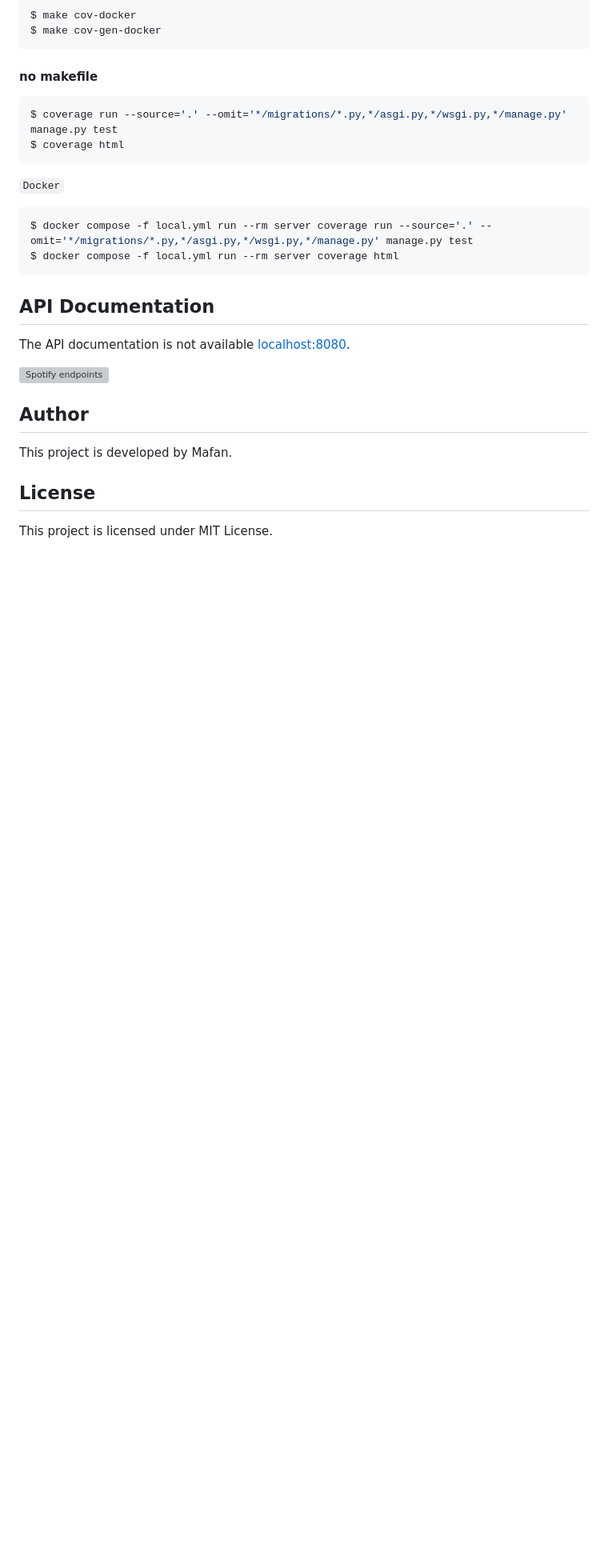
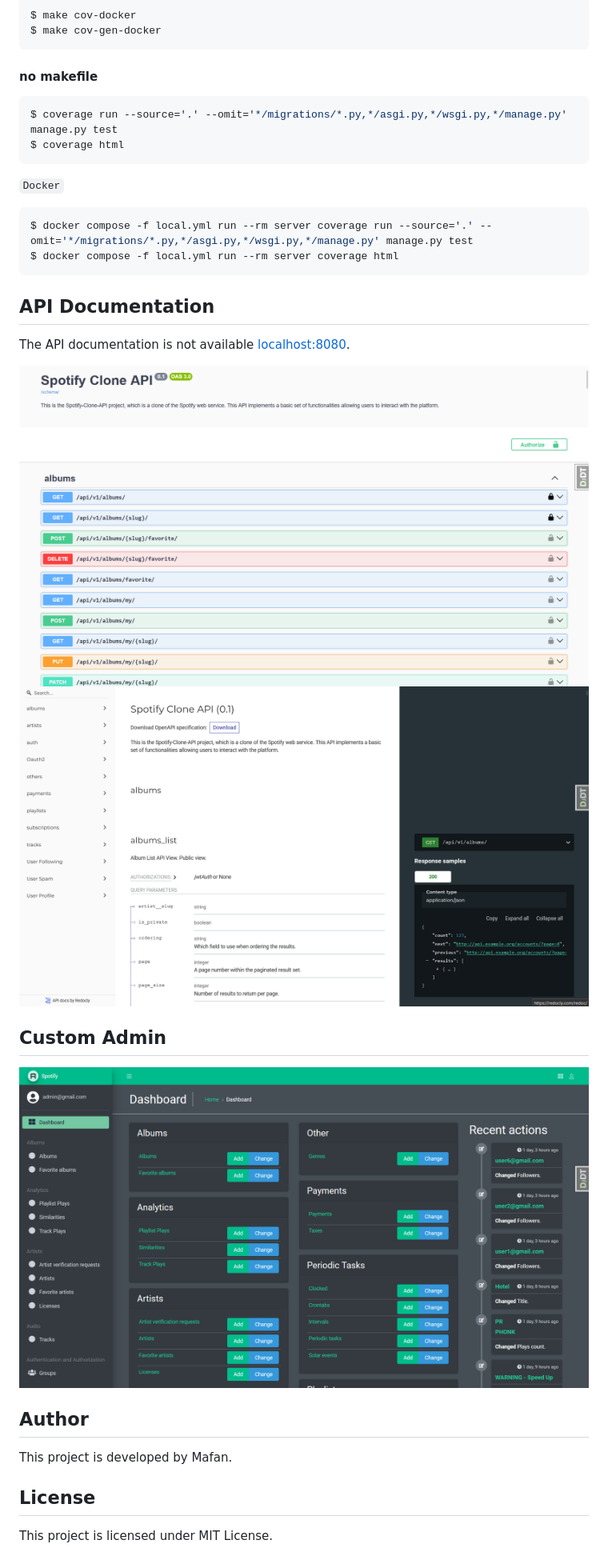
Before and after one commit to MafanNam/Spotify_Clone_API, a Markdown page: README.md, the part around the change printed below. Shown: that part at 80% size. GitHub-like rendering; pictures changed too: assets/admin.png (added), assets/redoc.png (added), assets/swagger.png (added); blank space fills up the shorter version; grey boxes are pictures that could not be loaded.

Commit message:
add assets and update README.md

```diff
--- a/README.md
+++ b/README.md
@@ -161,7 +163,12 @@ $ docker compose -f local.yml run --rm server coverage html
 
 The API documentation is not available [localhost:8080](http://localhost:8080).
 
-![Spotify endpoints]()
+![Spotify swagger](https://raw.githubusercontent.com/MafanNam/Spotify_Clone_API/main/assets/swagger.png)
+![Spotify redoc](https://raw.githubusercontent.com/MafanNam/Spotify_Clone_API/main/assets/redoc.png)
+
+## Custom Admin
+
+![Spotify admin](https://raw.githubusercontent.com/MafanNam/Spotify_Clone_API/main/assets/admin.png)
 
 ## Author
 
```
Also changed, not shown: other parts of README.md (+4 -2 lines), assets/spotify_front.png (added), 3 other files.
